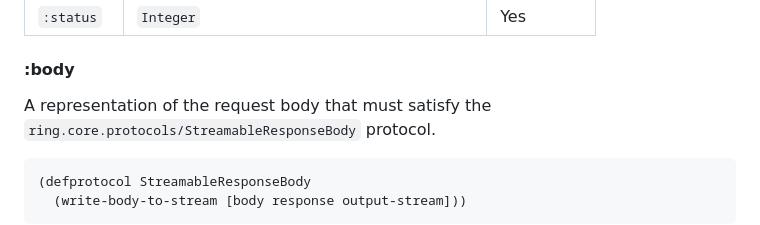
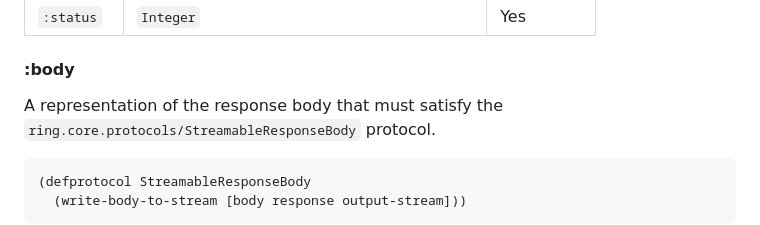
Before and after one commit to ring-clojure/ring, a Markdown page: SPEC.md, the part around the change. Rendered like a GitHub page.

Commit message:
Fix a typo: "request" -> "response"

````diff
--- a/SPEC.md
+++ b/SPEC.md
@@ -154,7 +154,7 @@ following keys. Any key not marked as **required** may be omitted.
 
 #### :body
 
-A representation of the request body that must satisfy the
+A representation of the response body that must satisfy the
 `ring.core.protocols/StreamableResponseBody` protocol.
 
 ```clojure
````
